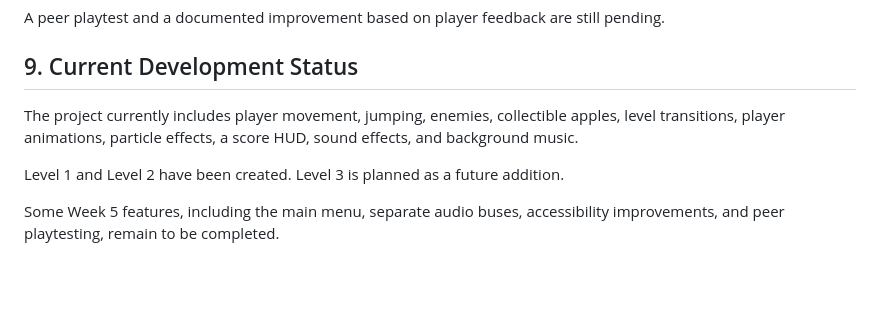
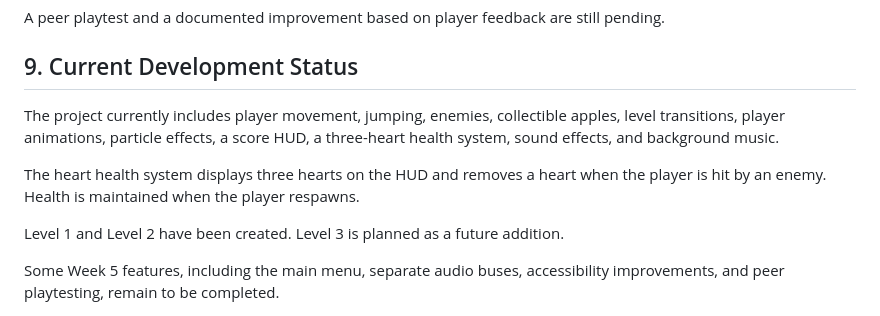
Before and after one commit to JustDaniUI/cs5105n-Dani-s-AppleRun, a Markdown page: README.md, the part around one of its changes. Rendered like a GitHub page; blank space fills up the shorter version.

```diff
--- a/README.md
+++ b/README.md
@@ -166,7 +166,9 @@ A peer playtest and a documented improvement based on player feedback are still
 
 ## 9. Current Development Status
 
-The project currently includes player movement, jumping, enemies, collectible apples, level transitions, player animations, particle effects, a score HUD, sound effects, and background music.
+The project currently includes player movement, jumping, enemies, collectible apples, level transitions, player animations, particle effects, a score HUD, a three-heart health system, sound effects, and background music.
+
+The heart health system displays three hearts on the HUD and removes a heart when the player is hit by an enemy. Health is maintained when the player respawns.
 
 Level 1 and Level 2 have been created. Level 3 is planned as a future addition.
 
```
Also changed, not shown: other parts of README.md (+15 -0 lines), Assets/images/Hearts/heart_16x16.png (added), Assets/images/Hearts/heart_32x32.png (added), Assets/images/Hearts/heart_spritesheet_16x16.png (added), Assets/images/Hearts/heart_spritesheet_32x32.png (added), snippets/AdditionOFHearts.png (added), snippets/scriptingHearts.png (added), 10 other files.
